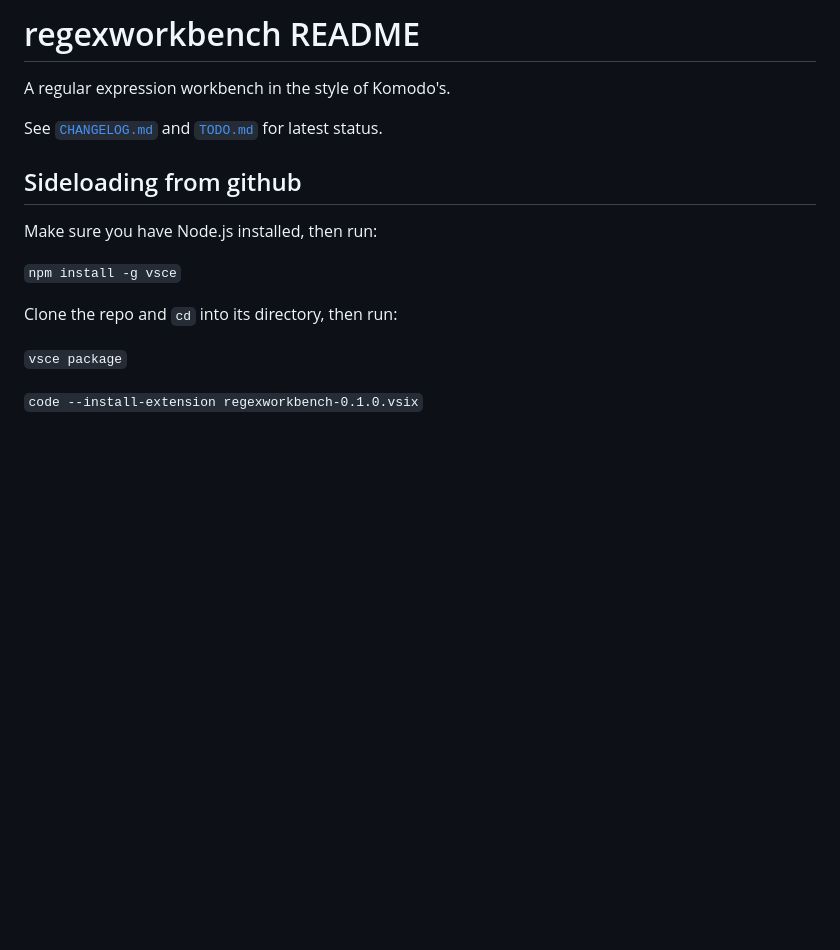
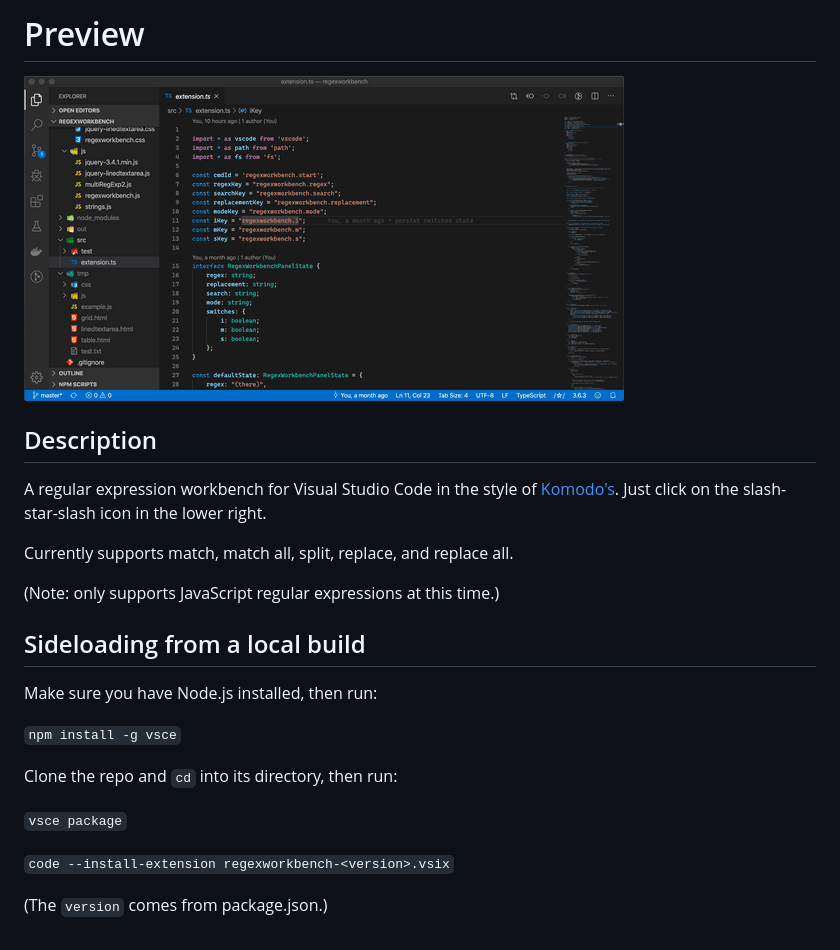
Before and after one commit to stephen-riley/regexworkbench, a Markdown page: README.md, the part around the change. Drawn GitHub-style; blank space fills up the shorter version.

```diff
--- a/README.md
+++ b/README.md
@@ -1,10 +1,16 @@
-# regexworkbench README
+# Preview
 
-A regular expression workbench in the style of Komodo's.
+![demo](regexworkbench.gif)
 
-See [`CHANGELOG.md`](https://github.com/stephen-riley/regexworkbench/blob/master/CHANGELOG.md) and [`TODO.md`](https://github.com/stephen-riley/regexworkbench/blob/master/TODO.md) for latest status.
+## Description
 
-## Sideloading from github
+A regular expression workbench for Visual Studio Code in the style of [Komodo's](https://www.activestate.com/products/komodo-ide/).  Just click on the slash-star-slash icon in the lower right.
+
+Currently supports match, match all, split, replace, and replace all.
+
+(Note: only supports JavaScript regular expressions at this time.)
+
+## Sideloading from a local build
 
 Make sure you have Node.js installed, then run:
 
@@ -14,4 +20,6 @@ Clone the repo and `cd` into its directory, then run:
 
 `vsce package`
 
-`code --install-extension regexworkbench-0.1.0.vsix`
+`code --install-extension regexworkbench-<version>.vsix`
+
+(The `version` comes from package.json.)
```
Also changed, not shown: icon.png (added), 2 other files.
